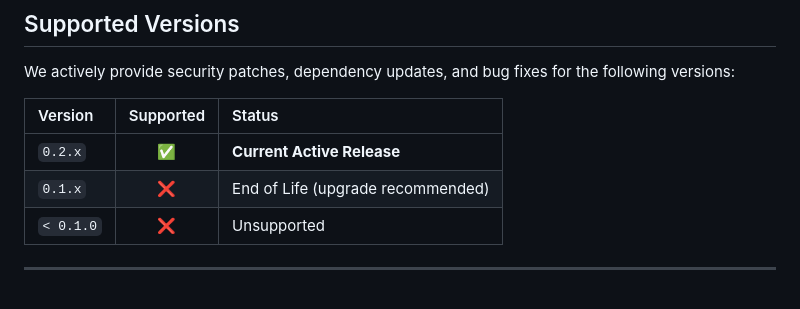
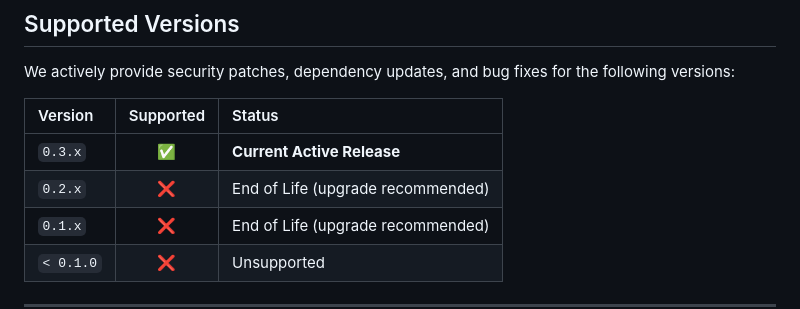
Before and after one commit to betterix/league-voice-recorder, a Markdown page: SECURITY.md, the part around the change. Drawn GitHub-style; blank space fills up the shorter version.

```diff
--- a/SECURITY.md
+++ b/SECURITY.md
@@ -10,7 +10,8 @@ We actively provide security patches, dependency updates, and bug fixes for the
 
 | Version | Supported | Status |
 | :--- | :---: | :--- |
-| `0.2.x` | :white_check_mark: | **Current Active Release** |
+| `0.3.x` | :white_check_mark: | **Current Active Release** |
+| `0.2.x` | :x: | End of Life (upgrade recommended) |
 | `0.1.x` | :x: | End of Life (upgrade recommended) |
 | `< 0.1.0` | :x: | Unsupported |
 
```
Also changed, not shown: AGENTS.md (+4 -4 lines), README.md (+4 -3 lines).
